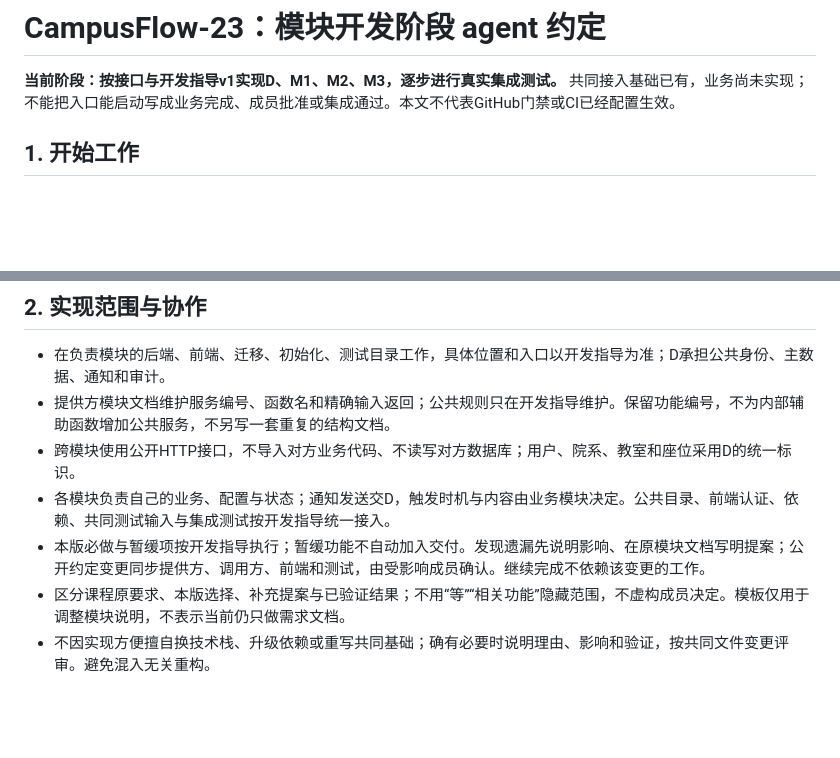
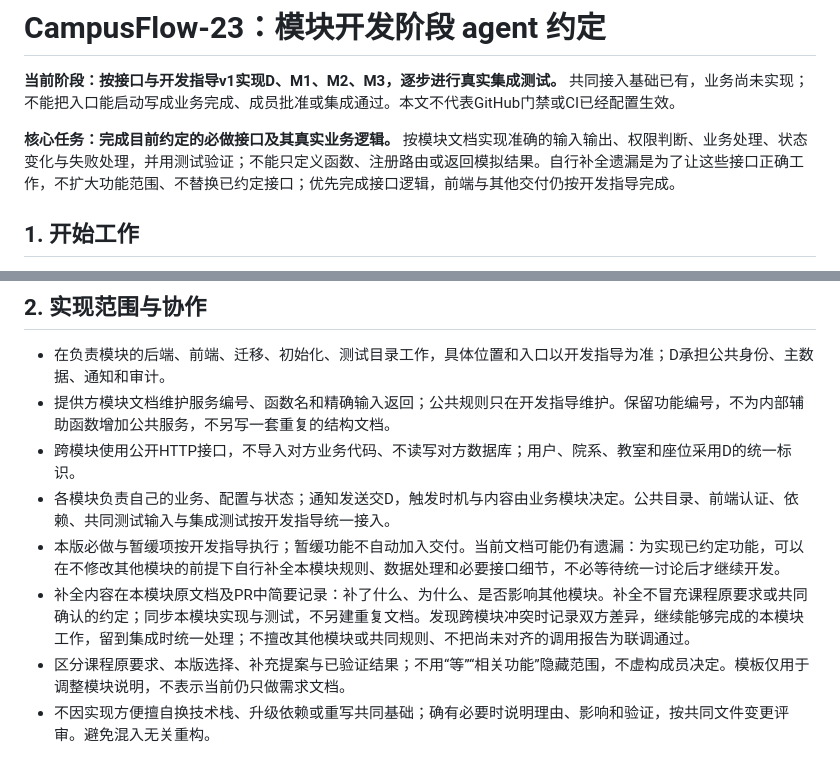
Before and after one commit to Logosis/CampusFlow-23, a Markdown page: AGENTS.md, 2 parts joined by grey strips. GitHub-like rendering; blank space fills up the shorter version.

Commit message:
docs(repo): 明确接口逻辑优先与模块内遗漏补全规则

```diff
--- a/AGENTS.md
+++ b/AGENTS.md
@@ -1,6 +1,8 @@
 # CampusFlow-23：模块开发阶段 agent 约定
 
 **当前阶段：按接口与开发指导v1实现D、M1、M2、M3，逐步进行真实集成测试。** 共同接入基础已有，业务尚未实现；不能把入口能启动写成业务完成、成员批准或集成通过。本文不代表GitHub门禁或CI已经配置生效。
+
+**核心任务：完成目前约定的必做接口及其真实业务逻辑。** 按模块文档实现准确的输入输出、权限判断、业务处理、状态变化与失败处理，并用测试验证；不能只定义函数、注册路由或返回模拟结果。自行补全遗漏是为了让这些接口正确工作，不扩大功能范围、不替换已约定接口；优先完成接口逻辑，前端与其他交付仍按开发指导完成。
 
 ## 1. 开始工作
 
@@ -16,7 +18,8 @@
 - 提供方模块文档维护服务编号、函数名和精确输入返回；公共规则只在开发指导维护。保留功能编号，不为内部辅助函数增加公共服务，不另写一套重复的结构文档。
 - 跨模块使用公开HTTP接口，不导入对方业务代码、不读写对方数据库；用户、院系、教室和座位采用D的统一标识。
 - 各模块负责自己的业务、配置与状态；通知发送交D，触发时机与内容由业务模块决定。公共目录、前端认证、依赖、共同测试输入与集成测试按开发指导统一接入。
-- 本版必做与暂缓项按开发指导执行；暂缓功能不自动加入交付。发现遗漏先说明影响、在原模块文档写明提案；公开约定变更同步提供方、调用方、前端和测试，由受影响成员确认。继续完成不依赖该变更的工作。
+- 本版必做与暂缓项按开发指导执行；暂缓功能不自动加入交付。当前文档可能仍有遗漏：为实现已约定功能，可以在不修改其他模块的前提下自行补全本模块规则、数据处理和必要接口细节，不必等待统一讨论后才继续开发。
+- 补全内容在本模块原文档及PR中简要记录：补了什么、为什么、是否影响其他模块。补全不冒充课程原要求或共同确认的约定；同步本模块实现与测试，不另建重复文档。发现跨模块冲突时记录双方差异，继续能够完成的本模块工作，留到集成时统一处理；不擅改其他模块或共同规则、不把尚未对齐的调用报告为联调通过。
 - 区分课程原要求、本版选择、补充提案与已验证结果；不用“等”“相关功能”隐藏范围，不虚构成员决定。模板仅用于调整模块说明，不表示当前仍只做需求文档。
 - 不因实现方便擅自换技术栈、升级依赖或重写共同基础；确有必要时说明理由、影响和验证，按共同文件变更评审。避免混入无关重构。
 
```
